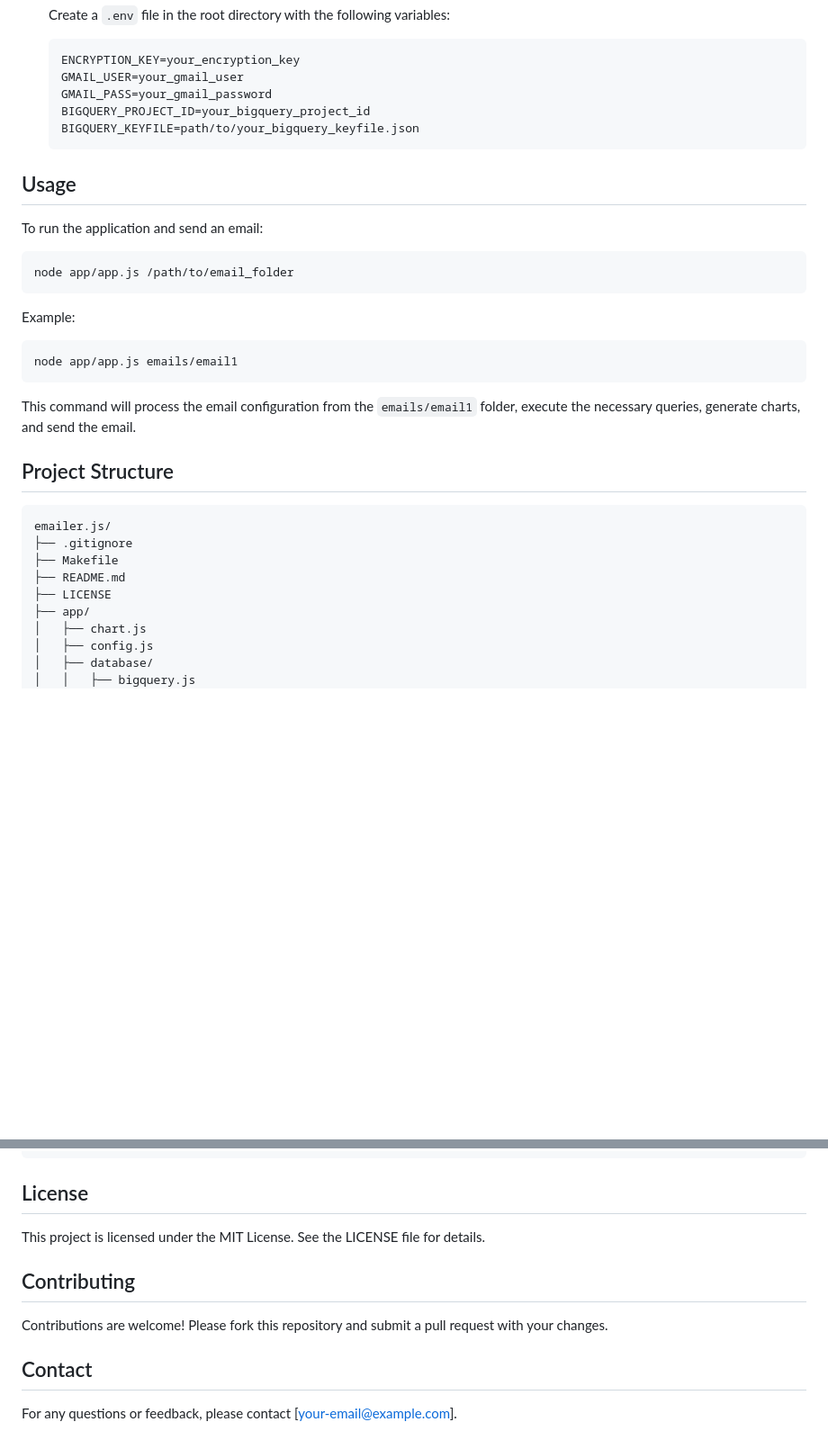
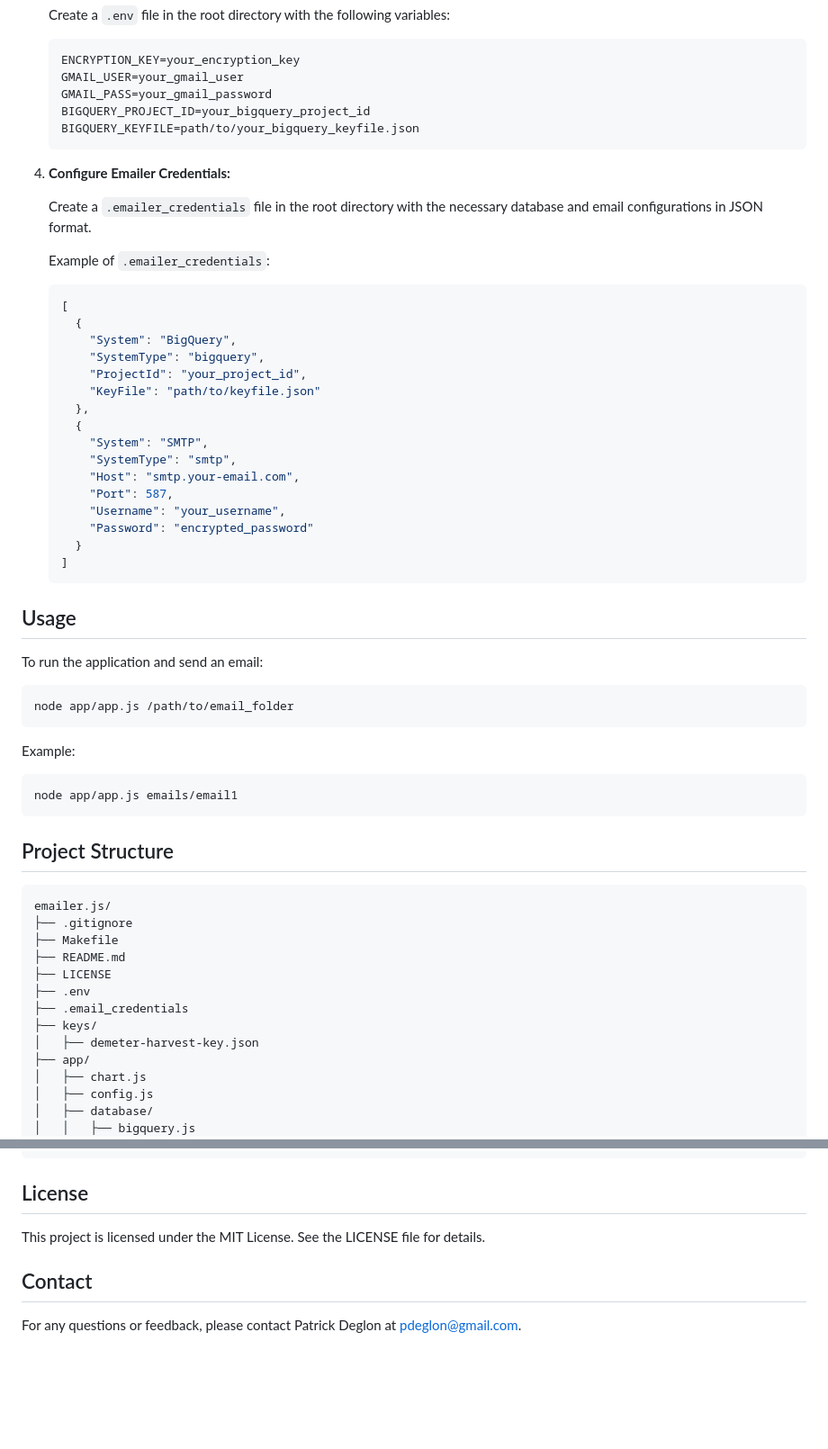
Before and after one commit to patdeg/dynamic-emailer, a Markdown page: README.md, 2 parts joined by grey strips. Shown at 90% size. Drawn GitHub-style; blank space fills up the shorter version.

````diff
--- a/README.md
+++ b/README.md
@@ -56,6 +45,31 @@
    BIGQUERY_KEYFILE=path/to/your_bigquery_keyfile.json
    ```
 
+4. **Configure Emailer Credentials:**
+
+   Create a `.emailer_credentials` file in the root directory with the necessary database and email configurations in JSON format.
+
+   Example of `.emailer_credentials`:
+
+   ```json
+   [
+     {
+       "System": "BigQuery",
+       "SystemType": "bigquery",
+       "ProjectId": "your_project_id",
+       "KeyFile": "path/to/keyfile.json"
+     },
+     {
+       "System": "SMTP",
+       "SystemType": "smtp",
+       "Host": "smtp.your-email.com",
+       "Port": 587,
+       "Username": "your_username",
+       "Password": "encrypted_password"
+     }
+   ]
+   ```
+
 ## Usage
 
 To run the application and send an email:
@@ -70,8 +84,6 @@ Example:
 node app/app.js emails/email1
 ```
 
-This command will process the email configuration from the `emails/email1` folder, execute the necessary queries, generate charts, and send the email.
-
 ## Project Structure
 
 ```
@@ -80,6 +92,10 @@ emailer.js/
 ├── Makefile
 ├── README.md
 ├── LICENSE
+├── .env
+├── .email_credentials
+├── keys/
+│   ├── demeter-harvest-key.json
 ├── app/
 │   ├── chart.js
 │   ├── config.js
@@ -112,10 +128,6 @@ emailer.js/
 
 This project is licensed under the MIT License. See the LICENSE file for details.
 
-## Contributing
-
-Contributions are welcome! Please fork this repository and submit a pull request with your changes.
-
 ## Contact
 
-For any questions or feedback, please contact [your-email@example.com].
+For any questions or feedback, please contact Patrick Deglon at [pdeglon@gmail.com](mailto:pdeglon@gmail.com).
````
Also changed, not shown: other parts of README.md (+6 -17 lines).
